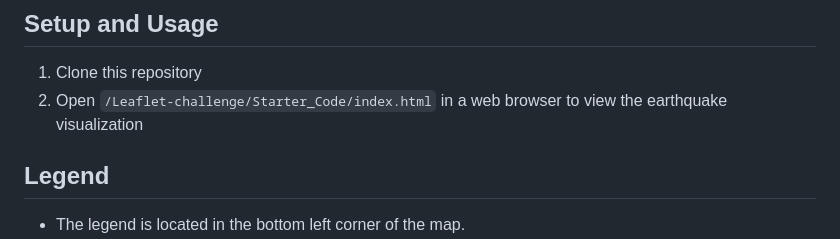
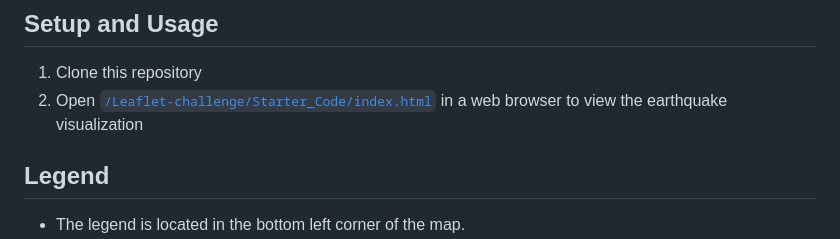
Before and after one commit to LackOfWitness/leaflet-challenge, a Markdown page: README.md, the part around the change. GitHub-like rendering.

Commit message:
update hyperlink

```diff
--- a/README.md
+++ b/README.md
@@ -41,7 +41,7 @@ This project visualizes earthquake data from the United States Geological Survey
 
 ## Setup and Usage
 1. Clone this repository
-2. Open `/Leaflet-challenge/Starter_Code/index.html` in a web browser to view the earthquake visualization
+2. Open [`/Leaflet-challenge/Starter_Code/index.html`](Starter_Code/index.html) in a web browser to view the earthquake visualization
 
 ## Legend
 - The legend is located in the bottom left corner of the map.
```
